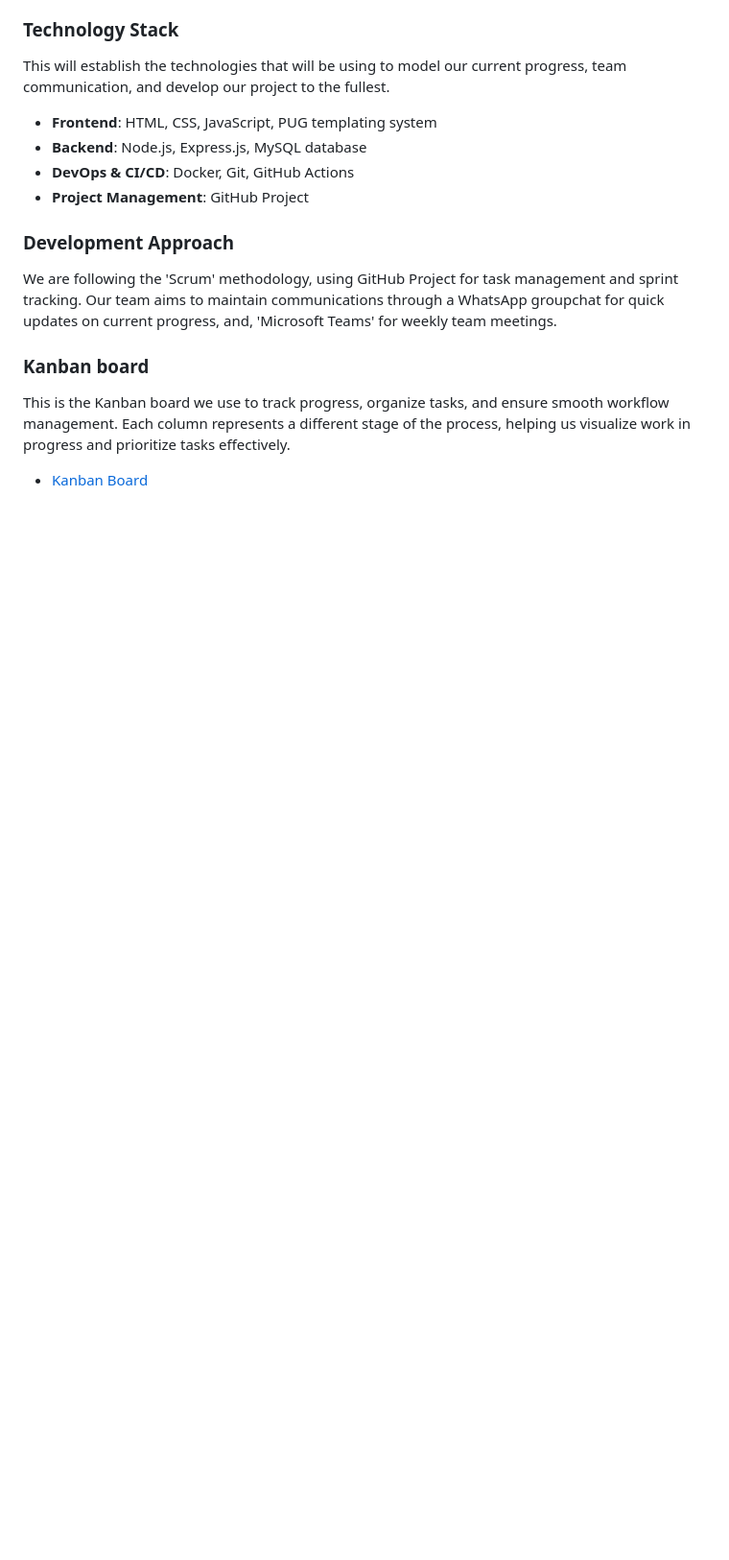
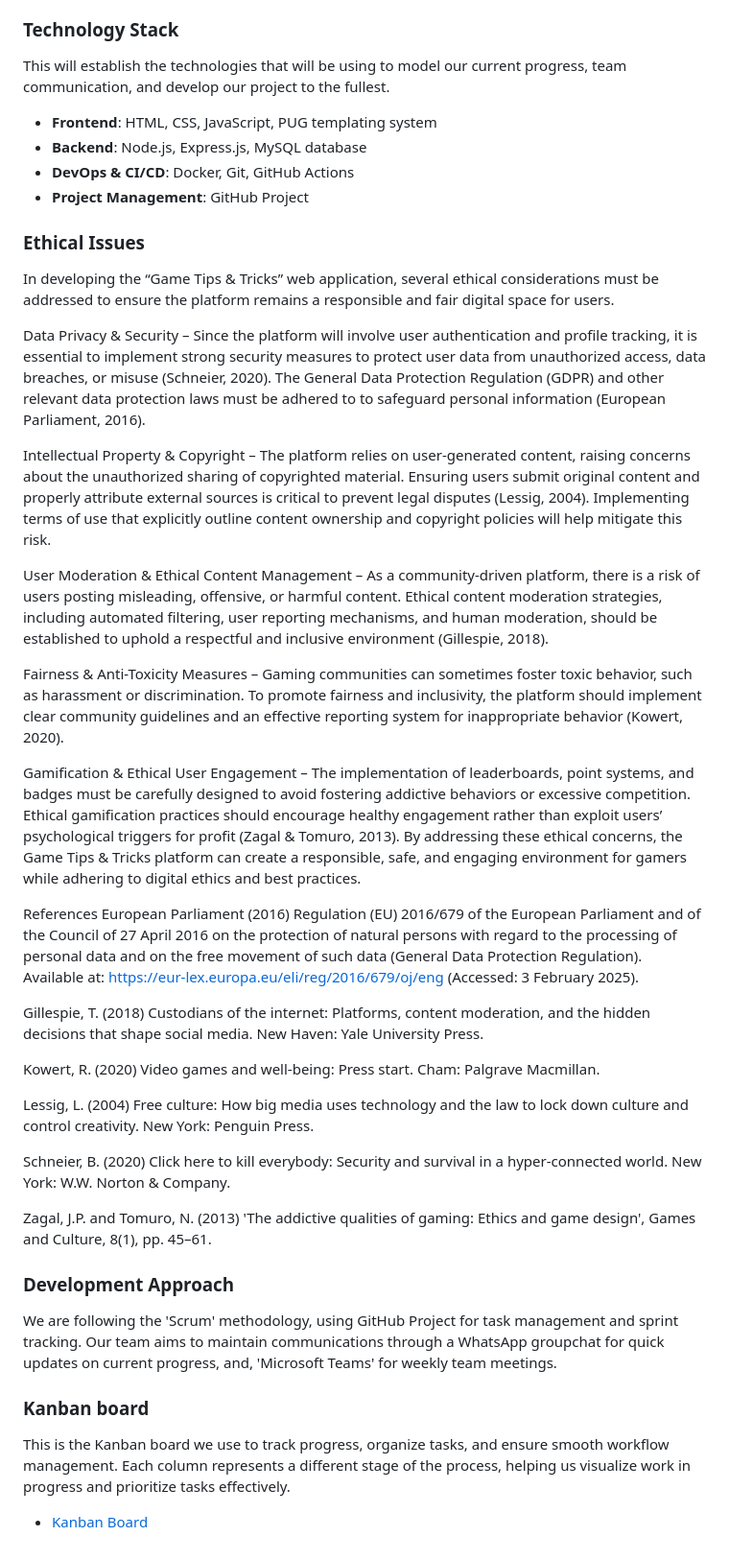
Before and after one commit to MOMORII/softeng, a Markdown page: README.md, the part around the change. Shown at 96% size. GitHub-like rendering; blank space fills up the shorter version.

```diff
--- a/README.md
+++ b/README.md
@@ -37,6 +37,33 @@ This will establish the technologies that will be using to model our current pro
 - **DevOps & CI/CD**: Docker, Git, GitHub Actions
 - **Project Management**: GitHub Project
 
+### Ethical Issues
+In developing the “Game Tips & Tricks” web application, several ethical considerations must be addressed to ensure the platform remains a responsible and fair digital space for users.
+
+Data Privacy & Security – Since the platform will involve user authentication and profile tracking, it is essential to implement strong security measures to protect user data from unauthorized access, data breaches, or misuse (Schneier, 2020). The General Data Protection Regulation (GDPR) and other relevant data protection laws must be adhered to to safeguard personal information (European Parliament, 2016).
+
+Intellectual Property & Copyright – The platform relies on user-generated content, raising concerns about the unauthorized sharing of copyrighted material. Ensuring users submit original content and properly attribute external sources is critical to prevent legal disputes (Lessig, 2004). Implementing terms of use that explicitly outline content ownership and copyright policies will help mitigate this risk.
+
+User Moderation & Ethical Content Management – As a community-driven platform, there is a risk of users posting misleading, offensive, or harmful content. Ethical content moderation strategies, including automated filtering, user reporting mechanisms, and human moderation, should be established to uphold a respectful and inclusive environment (Gillespie, 2018).
+
+Fairness & Anti-Toxicity Measures – Gaming communities can sometimes foster toxic behavior, such as harassment or discrimination. To promote fairness and inclusivity, the platform should implement clear community guidelines and an effective reporting system for inappropriate behavior (Kowert, 2020).
+
+Gamification & Ethical User Engagement – The implementation of leaderboards, point systems, and badges must be carefully designed to avoid fostering addictive behaviors or excessive competition. Ethical gamification practices should encourage healthy engagement rather than exploit users’ psychological triggers for profit (Zagal & Tomuro, 2013).
+By addressing these ethical concerns, the Game Tips & Tricks platform can create a responsible, safe, and engaging environment for gamers while adhering to digital ethics and best practices.
+
+References
+European Parliament (2016) Regulation (EU) 2016/679 of the European Parliament and of the Council of 27 April 2016 on the protection of natural persons with regard to the processing of personal data and on the free movement of such data (General Data Protection Regulation). Available at: https://eur-lex.europa.eu/eli/reg/2016/679/oj/eng (Accessed: 3 February 2025).
+
+Gillespie, T. (2018) Custodians of the internet: Platforms, content moderation, and the hidden decisions that shape social media. New Haven: Yale University Press.
+
+Kowert, R. (2020) Video games and well-being: Press start. Cham: Palgrave Macmillan.
+
+Lessig, L. (2004) Free culture: How big media uses technology and the law to lock down culture and control creativity. New York: Penguin Press.
+
+Schneier, B. (2020) Click here to kill everybody: Security and survival in a hyper-connected world. New York: W.W. Norton & Company.
+
+Zagal, J.P. and Tomuro, N. (2013) 'The addictive qualities of gaming: Ethics and game design', Games and Culture, 8(1), pp. 45–61.
+
 ### Development Approach
 We are following the 'Scrum' methodology, using GitHub Project for task management and sprint tracking. Our team aims to maintain communications through a WhatsApp groupchat for quick updates on current progress, and, 'Microsoft Teams' for weekly team meetings.
 
```
